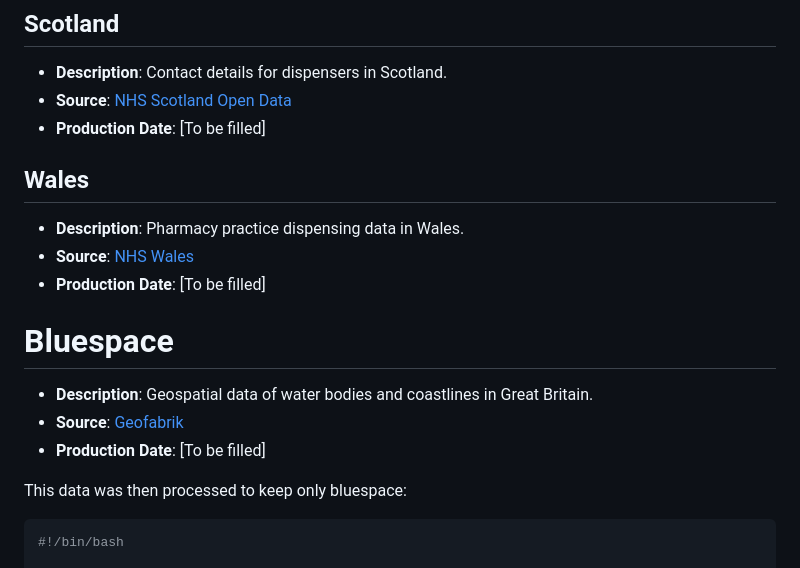
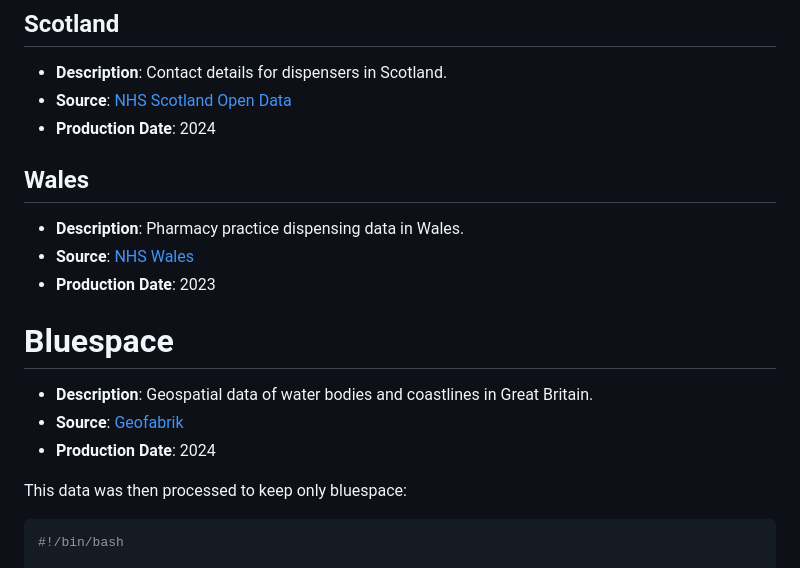
Before and after one commit to ESRC-CDRC/ahah, a Markdown page: reports/DATA.md, the part around one of its changes. GitHub-like rendering.

```diff
--- a/reports/DATA.md
+++ b/reports/DATA.md
@@ -68,19 +70,19 @@
 
 - **Description**: Contact details for dispensers in Scotland.
 - **Source**: [NHS Scotland Open Data](https://www.opendata.nhs.scot/dataset/dispenser-location-contact-details)
-- **Production Date**: [To be filled]
+- **Production Date**: 2024
 
 ## Wales
 
 - **Description**: Pharmacy practice dispensing data in Wales.
 - **Source**: [NHS Wales](https://nwssp.nhs.wales/ourservices/primary-care-services/general-information/data-and-publications/pharmacy-practice-dispensing-data/)
-- **Production Date**: [To be filled]
+- **Production Date**: 2023
 
 # Bluespace
 
 - **Description**: Geospatial data of water bodies and coastlines in Great Britain.
 - **Source**: [Geofabrik](https://download.geofabrik.de/europe/great-britain.html)
-- **Production Date**: [To be filled]
+- **Production Date**: 2024
 
 This data was then processed to keep only bluespace:
 
```
Also changed, not shown: other parts of reports/DATA.md (+15 -13 lines).
